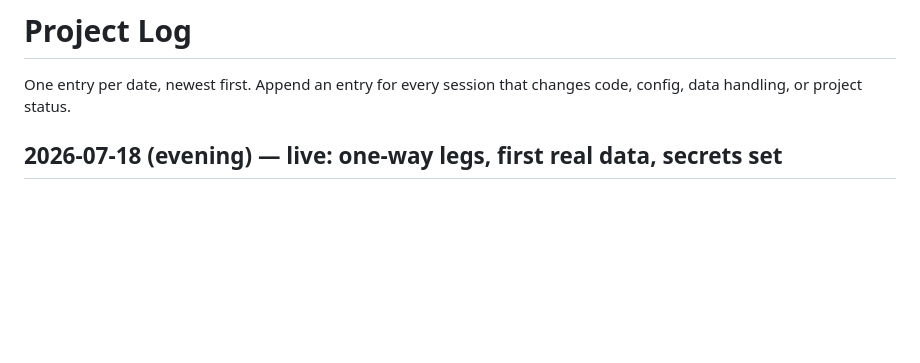
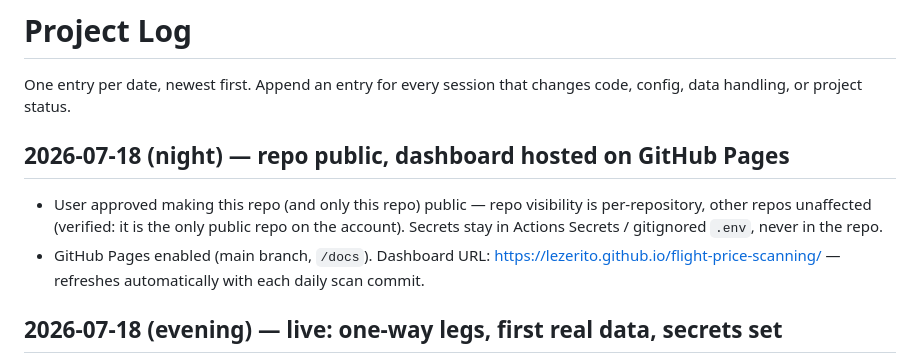
Before and after one commit to lezerito/flight-price-scanning, a Markdown page: log.md, the part around the change. Rendered like a GitHub page; blank space fills up the shorter version.

Commit message:
log: repo public + Pages enabled
Co-Authored-By: Claude Fable 5 <noreply@anthropic.com>

```diff
--- a/log.md
+++ b/log.md
@@ -2,6 +2,16 @@
 
 One entry per date, newest first. Append an entry for every session that
 changes code, config, data handling, or project status.
+
+## 2026-07-18 (night) — repo public, dashboard hosted on GitHub Pages
+
+- User approved making this repo (and only this repo) public — repo
+  visibility is per-repository, other repos unaffected (verified: it is the
+  only public repo on the account). Secrets stay in Actions Secrets /
+  gitignored `.env`, never in the repo.
+- GitHub Pages enabled (main branch, `/docs`). Dashboard URL:
+  https://lezerito.github.io/flight-price-scanning/ — refreshes
+  automatically with each daily scan commit.
 
 ## 2026-07-18 (evening) — live: one-way legs, first real data, secrets set
 
```
